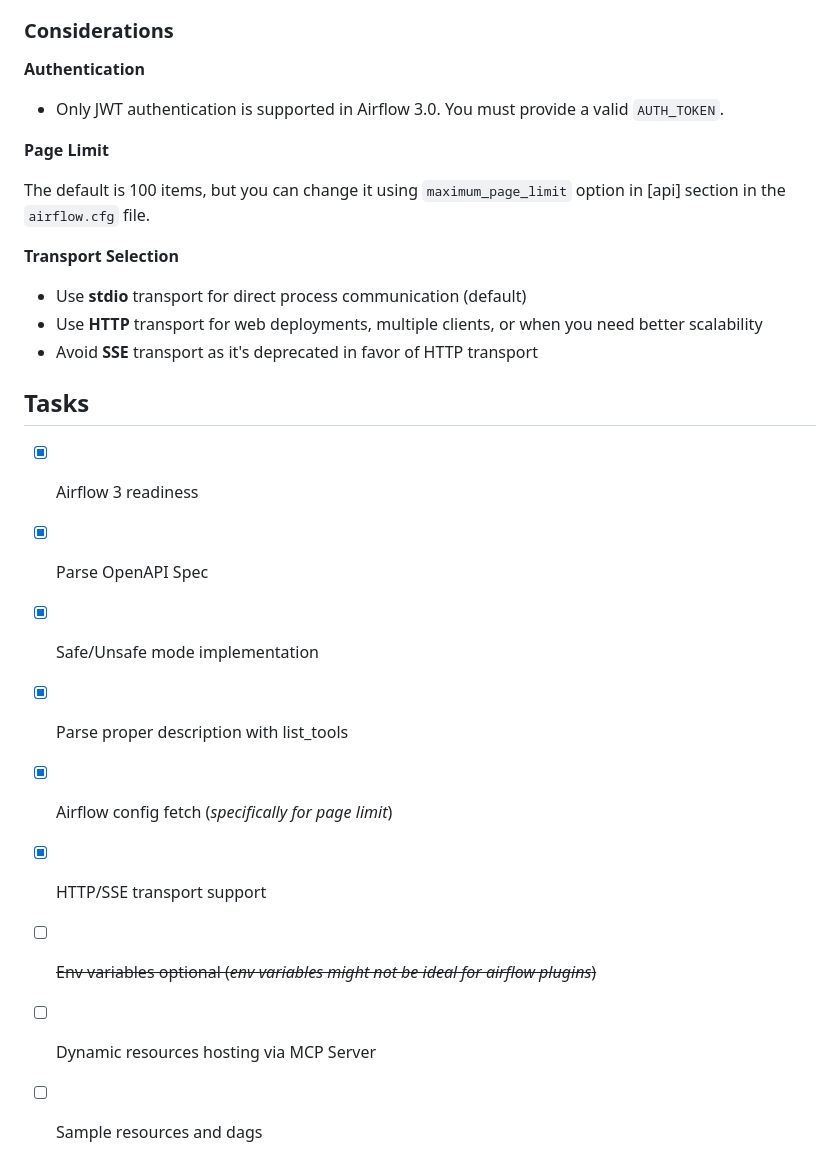
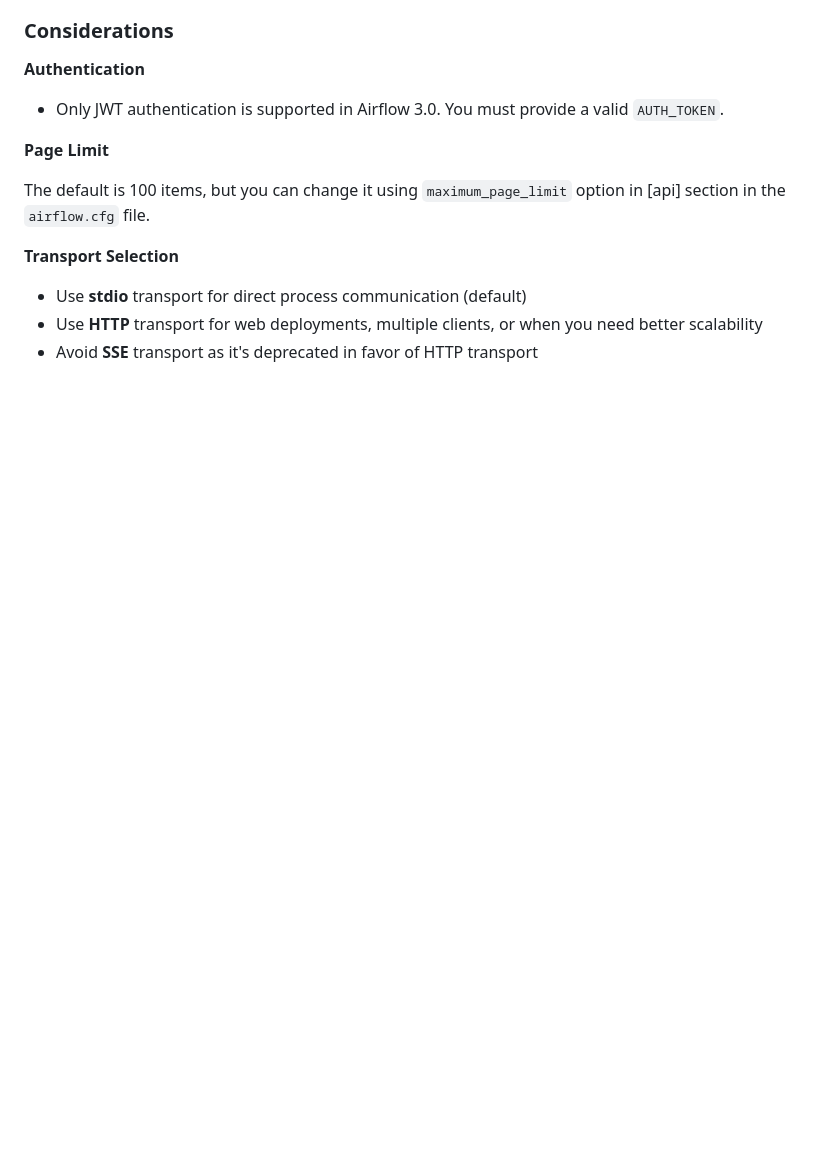
Before and after one commit to abhishekbhakat/airflow-mcp-server, a Markdown page: README.md, the part around the change. Rendered like a GitHub page; blank space fills up the shorter version.

Commit message:
Remove completed tasks from README.md and create a new ROADMAP.md file to track project progress and future plans.

```diff
--- a/README.md
+++ b/README.md
@@ -168,15 +168,3 @@ The default is 100 items, but you can change it using `maximum_page_limit` optio
 - Use **stdio** transport for direct process communication (default)
 - Use **HTTP** transport for web deployments, multiple clients, or when you need better scalability
 - Avoid **SSE** transport as it's deprecated in favor of HTTP transport
-
-## Tasks
-
-- [x] Airflow 3 readiness
-- [x] Parse OpenAPI Spec
-- [x] Safe/Unsafe mode implementation
-- [x] Parse proper description with list_tools
-- [x] Airflow config fetch (_specifically for page limit_)
-- [x] HTTP/SSE transport support
-- [ ] ~~Env variables optional (_env variables might not be ideal for airflow plugins_)~~
-- [ ] Dynamic resources hosting via MCP Server
-- [ ] Sample resources and dags
```
Also changed, not shown: ROADMAP.md (added, +15 -0 lines).
